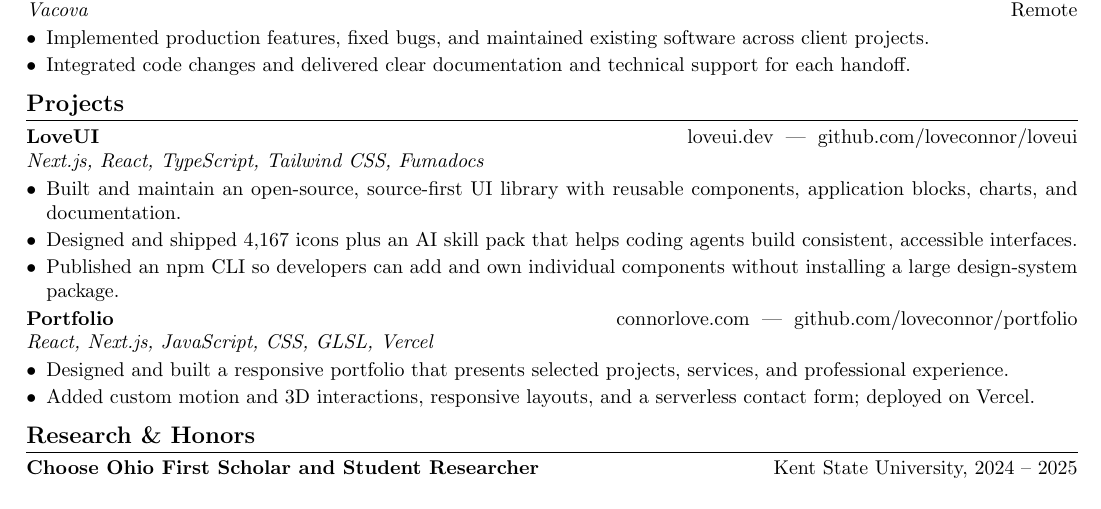
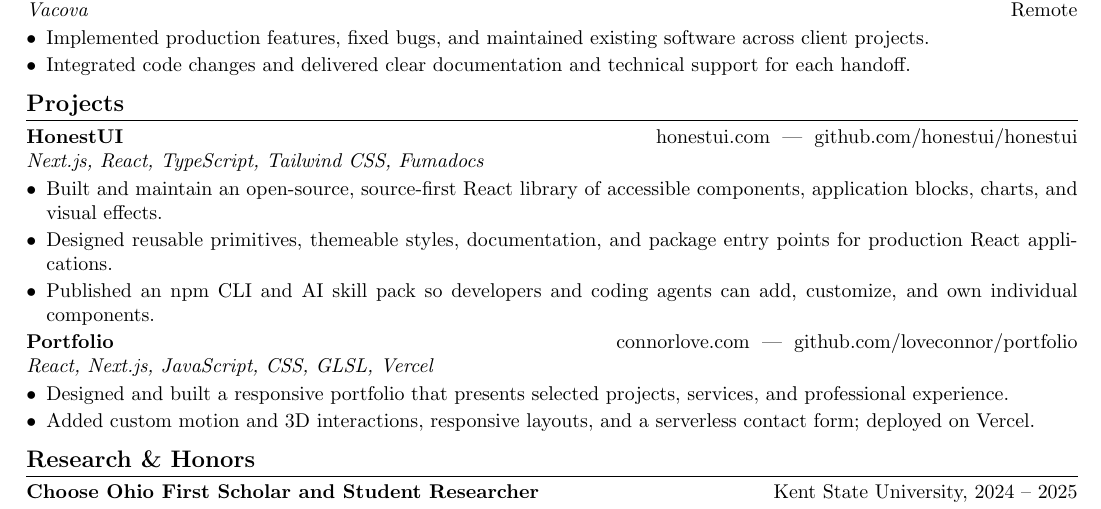
Before and after one commit to loveconnor/resume, a LaTeX CV (resume.tex): part of the page, cut so that both start at the same text. Compiled offline with pdfLaTeX.

Commit message:
Update resume content and formatting, including project name change and improved descriptions. Remove unnecessary auxiliary files.

```diff
--- a/resume.tex
+++ b/resume.tex
@@ -67,12 +67,12 @@
 
 % ---------- PROJECTS ----------
 \section*{Projects}
-\textbf{LoveUI} \hfill \href{https://www.loveui.dev}{loveui.dev} \;|\; \href{https://github.com/loveconnor/loveui}{github.com/loveconnor/loveui}\\
+\textbf{HonestUI} \hfill \href{https://honestui.com}{honestui.com} \;|\; \href{https://github.com/honestui/honestui}{github.com/honestui/honestui}\\
 \textit{Next.js, React, TypeScript, Tailwind CSS, Fumadocs}
 \begin{itemize}
-  \item Built and maintain an open-source, source-first UI library with reusable components, application blocks, charts, and documentation.
-  \item Designed and shipped 4,167 icons plus an AI skill pack that helps coding agents build consistent, accessible interfaces.
-  \item Published an npm CLI so developers can add and own individual components without installing a large design-system package.
+  \item Built and maintain an open-source, source-first React library of accessible components, application blocks, charts, and visual effects.
+  \item Designed reusable primitives, themeable styles, documentation, and package entry points for production React applications.
+  \item Published an npm CLI and AI skill pack so developers and coding agents can add, customize, and own individual components.
 \end{itemize}
 
 \textbf{Portfolio} \hfill \href{https://www.connorlove.com}{connorlove.com} \;|\; \href{https://github.com/loveconnor/portfolio}{github.com/loveconnor/portfolio}\\
```
Also changed, not shown: resume.pdf, tmp/pdfs/resume-1.png (deleted), 3 other files.
